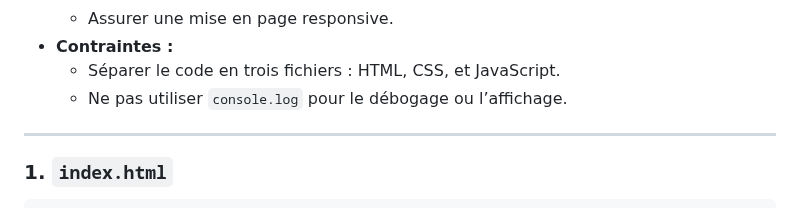
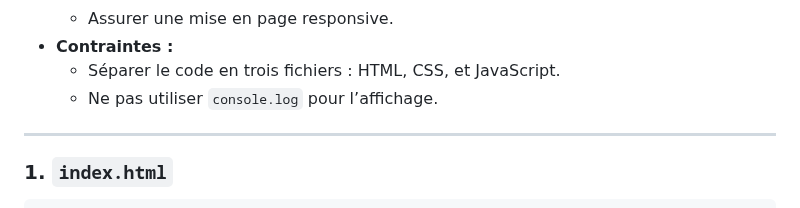
Before and after one commit to yugmerabtene/FISE-ESIEA-WEBDEV-2025, a Markdown page: TD/TD-05-CALCULATRICE/readme.md, the part around the change. Drawn GitHub-style.

```diff
--- a/TD/TD-05-CALCULATRICE/readme.md
+++ b/TD/TD-05-CALCULATRICE/readme.md
@@ -12,7 +12,7 @@ Vous devez créer une calculatrice numérique simple avec une interface utilisat
   - Assurer une mise en page responsive.
 - **Contraintes :**
   - Séparer le code en trois fichiers : HTML, CSS, et JavaScript.
-  - Ne pas utiliser `console.log` pour le débogage ou l’affichage.
+  - Ne pas utiliser `console.log` pour l’affichage.
 
 ---
 
```
